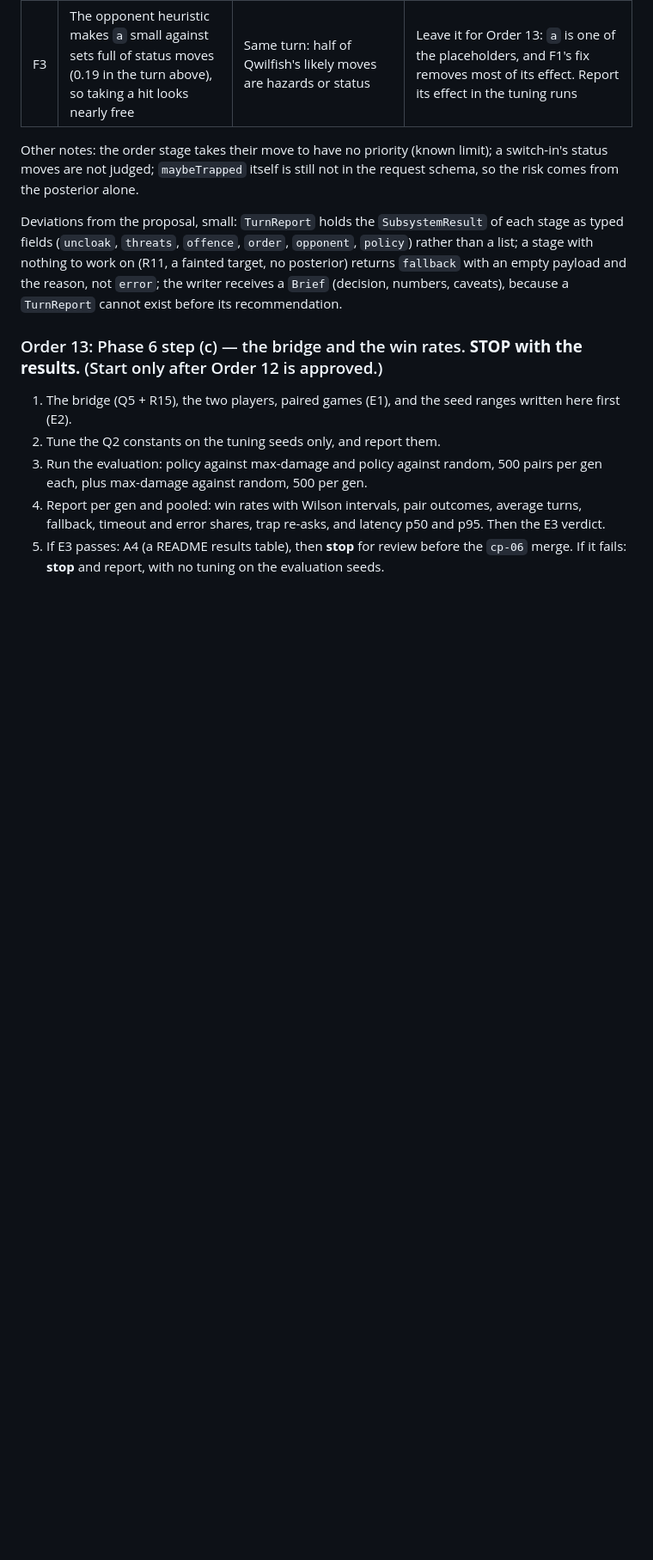
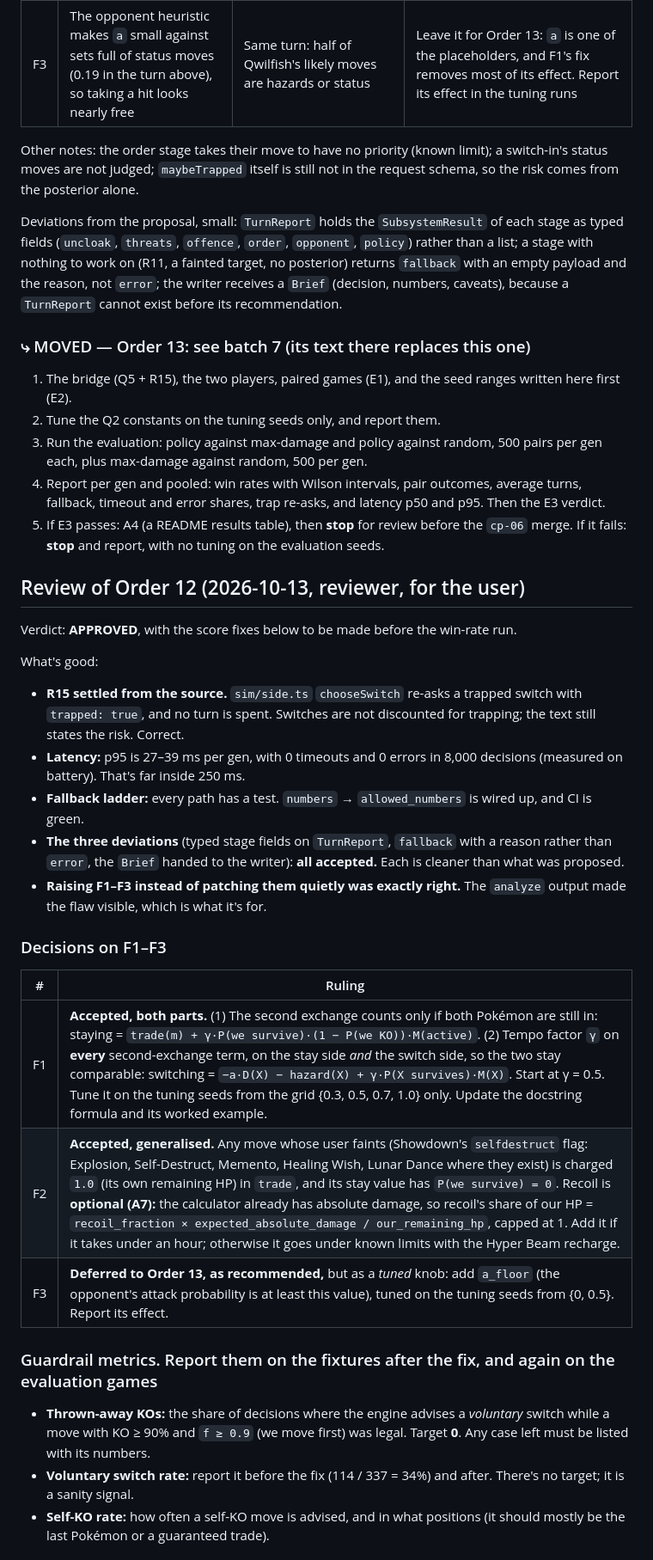
Before and after one commit to bappadityadas272-beep/Poketrix, a Markdown page: docs/PROGRESS_TRACKER.md, the part around one of its changes. Shown at 86% size. GitHub-like rendering; blank space fills up the shorter version.

```diff
--- a/docs/PROGRESS_TRACKER.md
+++ b/docs/PROGRESS_TRACKER.md
@@ -2552,7 +2550,7 @@ a stage with nothing to work on (R11, a fainted target, no posterior) returns `f
 empty payload and the reason, not `error`; the writer receives a `Brief` (decision, numbers,
 caveats), because a `TurnReport` cannot exist before its recommendation.
 
-### Order 13: Phase 6 step (c) — the bridge and the win rates. **STOP with the results.** (Start only after Order 12 is approved.)
+### ⤷ MOVED — Order 13: see batch 7 (its text there replaces this one)
 1. The bridge (Q5 + R15), the two players, paired games (E1), and the seed ranges written here first (E2).
 2. Tune the Q2 constants on the tuning seeds only, and report them.
 3. Run the evaluation: policy against max-damage and policy against random, 500 pairs per gen each, plus max-damage against random, 500 per gen.
@@ -2560,3 +2558,35 @@ caveats), because a `TurnReport` cannot exist before its recommendation.
    trap re-asks, and latency p50 and p95. Then the E3 verdict.
 5. If E3 passes: A4 (a README results table), then **stop** for review before the `cp-06` merge. If it fails: **stop** and report, with no
    tuning on the evaluation seeds.
+
+## Review of Order 12 (2026-10-13, reviewer, for the user)
+
+Verdict: **APPROVED**, with the score fixes below to be made before the win-rate run.
+
+What's good:
+
+- **R15 settled from the source.** `sim/side.ts` `chooseSwitch` re-asks a trapped switch with `trapped: true`, and no turn is
+  spent. Switches are not discounted for trapping; the text still states the risk. Correct.
+- **Latency:** p95 is 27–39 ms per gen, with 0 timeouts and 0 errors in 8,000 decisions (measured on battery). That's far inside 250 ms.
+- **Fallback ladder:** every path has a test. `numbers` → `allowed_numbers` is wired up, and CI is green.
+- **The three deviations** (typed stage fields on `TurnReport`, `fallback` with a reason rather than `error`, the `Brief` handed
+  to the writer): **all accepted.** Each is cleaner than what was proposed.
+- **Raising F1–F3 instead of patching them quietly was exactly right.** The `analyze` output made the flaw visible, which
+  is what it's for.
+
+### Decisions on F1–F3
+
+| # | Ruling |
+|---|--------|
+| F1 | **Accepted, both parts.** (1) The second exchange counts only if both Pokémon are still in: staying = `trade(m) + γ·P(we survive)·(1 − P(we KO))·M(active)`. (2) Tempo factor `γ` on **every** second-exchange term, on the stay side *and* the switch side, so the two stay comparable: switching = `−a·D(X) − hazard(X) + γ·P(X survives)·M(X)`. Start at γ = 0.5. Tune it on the tuning seeds from the grid {0.3, 0.5, 0.7, 1.0} only. Update the docstring formula and its worked example. |
+| F2 | **Accepted, generalised.** Any move whose user faints (Showdown's `selfdestruct` flag: Explosion, Self-Destruct, Memento, Healing Wish, Lunar Dance where they exist) is charged `1.0` (its own remaining HP) in `trade`, and its stay value has `P(we survive) = 0`. Recoil is **optional (A7):** the calculator already has absolute damage, so recoil's share of our HP = `recoil_fraction × expected_absolute_damage / our_remaining_hp`, capped at 1. Add it if it takes under an hour; otherwise it goes under known limits with the Hyper Beam recharge. |
+| F3 | **Deferred to Order 13, as recommended,** but as a *tuned* knob: add `a_floor` (the opponent's attack probability is at least this value), tuned on the tuning seeds from {0, 0.5}. Report its effect. |
+
+### Guardrail metrics. Report them on the fixtures after the fix, and again on the evaluation games
+
+- **Thrown-away KOs:** the share of decisions where the engine advises a *voluntary* switch while a move with KO ≥ 90% and
+  `f ≥ 0.9` (we move first) was legal. Target **0**. Any case left must be listed with its numbers.
+- **Voluntary switch rate:** report it before the fix (114 / 337 = 34%) and after. There's no target; it is a sanity signal.
+- **Self-KO rate:** how often a self-KO move is advised, and in what positions (it should mostly be the last Pokémon or a
+  guaranteed trade).
+
```
Also changed, not shown: other parts of docs/PROGRESS_TRACKER.md (+45 -12 lines).
